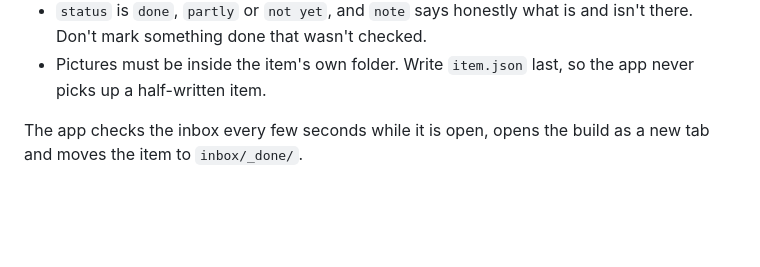
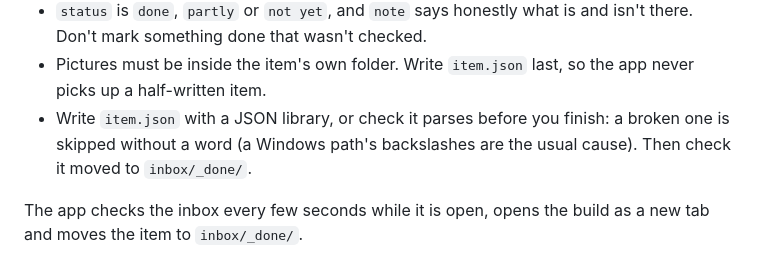
Before and after one commit to PaddyWalker/SketchCollab, a Markdown page: AGENT_LOOP.md, the part around the change. Rendered like a GitHub page; blank space fills up the shorter version.

Commit message:
AGENT_LOOP: check item.json parses, since a broken one is skipped silently
Co-Authored-By: Claude Opus 5.5 <noreply@anthropic.com>

```diff
--- a/AGENT_LOOP.md
+++ b/AGENT_LOOP.md
@@ -73,6 +73,8 @@ Put them in `inbox/<id>/` with an `item.json`:
 - `round` counts builds of the same sketch: 1, then 2 after the first changes, and so on.
 - `status` is `done`, `partly` or `not yet`, and `note` says honestly what is and isn't there. Don't mark something done that wasn't checked.
 - Pictures must be inside the item's own folder. Write `item.json` last, so the app never picks up a half-written item.
+- Write `item.json` with a JSON library, or check it parses before you finish: a broken one is skipped without a word
+  (a Windows path's backslashes are the usual cause). Then check it moved to `inbox/_done/`.
 
 The app checks the inbox every few seconds while it is open, opens the build as a new tab and moves the item to `inbox/_done/`.
 
```
